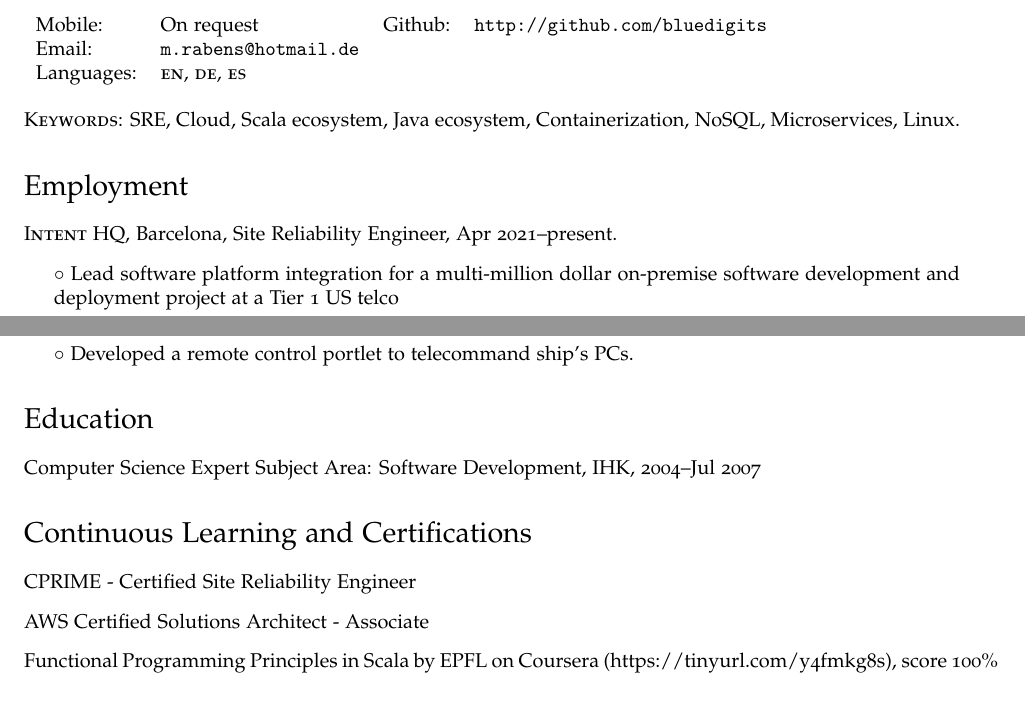
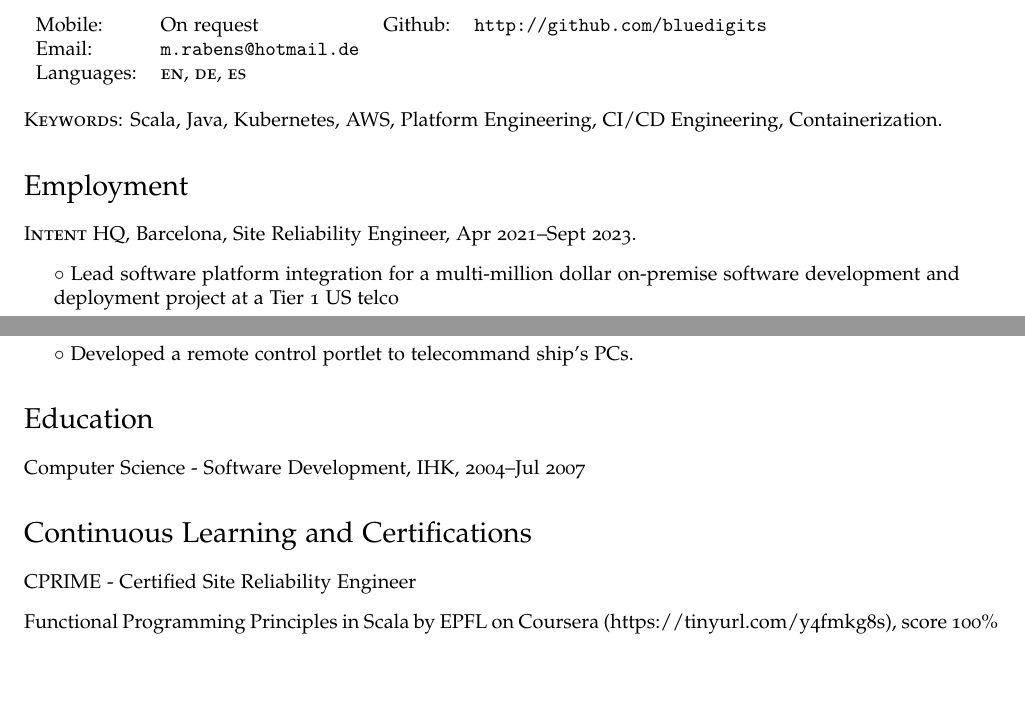
Before and after one commit to bluedigits/cv, a LaTeX CV (cv.tex): two parts of pages 1 and 2 of 2, joined at a grey line, cut so that both start at the same text. Compiled offline with pdfLaTeX.

Commit message:
Update CV

```diff
--- a/cv.tex
+++ b/cv.tex
@@ -31,7 +31,7 @@
   colorlinks = true,
   urlcolor = black,
   pdfauthor = {\name},
-  pdfkeywords = {software development, site reliability, algorithms, computer science},
+  pdfkeywords = {software engineering, site reliability engineering, problem solving, computer science},
   pdftitle = {\name: Curriculum Vitae},
   pdfsubject = {Curriculum Vitae},
   pdfpagemode = UseNone
@@ -92,11 +92,11 @@
 
 \bigskip
 \textsc{Keywords}:
-SRE, Cloud, Scala ecosystem, Java ecosystem, Containerization, NoSQL, Microservices, Linux.
+Scala, Java, Kubernetes, AWS, Platform Engineering, CI/CD Engineering, Containerization.
 
 \section*{Employment}
 \begin{no-indent-itemize}
-  \item \textsc{Intent HQ}, Barcelona, Site Reliability Engineer, Apr 2021--present.
+  \item \textsc{Intent HQ}, Barcelona, Site Reliability Engineer, Apr 2021--Sept 2023.
   \begin{itemize}
     \item\bullet Lead software platform integration for a multi-million dollar on-premise software development and deployment project at a Tier 1 US telco
     \item\bullet Helped developing a crossplane-powered self-serve platform for developers.
@@ -169,13 +169,12 @@ SRE, Cloud, Scala ecosystem, Java ecosystem, Containerization, NoSQL, Microservi
 
 \section*{Education}
 \begin{no-indent-itemize}
-  \item Computer Science Expert Subject Area: Software Development, IHK, 2004--Jul 2007
+  \item Computer Science - Software Development, IHK, 2004--Jul 2007
 \end{no-indent-itemize}
 
 \section*{Continuous Learning and Certifications}
 \begin{no-indent-itemize}
   \item CPRIME - Certified Site Reliability Engineer
-  \item AWS Certified Solutions Architect - Associate
   \item Functional Programming Principles in Scala by EPFL on Coursera
         (\href{https://tinyurl.com/y4fmkg8s}{https://tinyurl.com/y4fmkg8s}), score~100\%
 \end{no-indent-itemize}
```
Also changed, not shown: cv.pdf.
